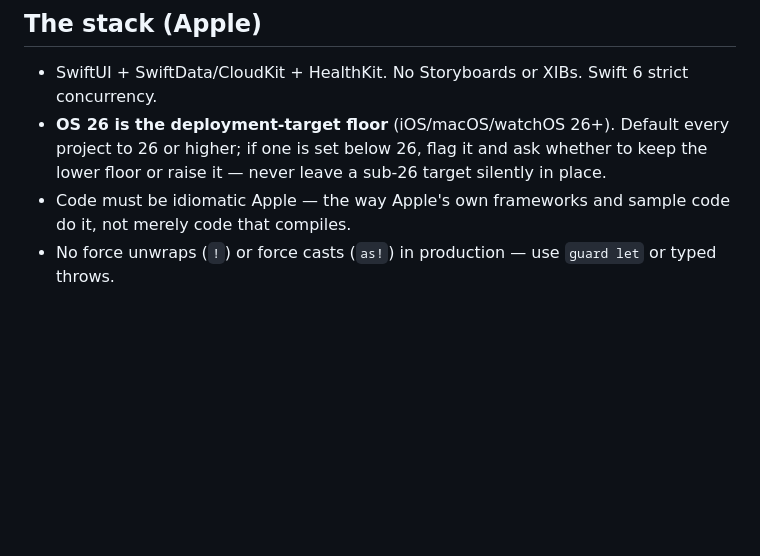
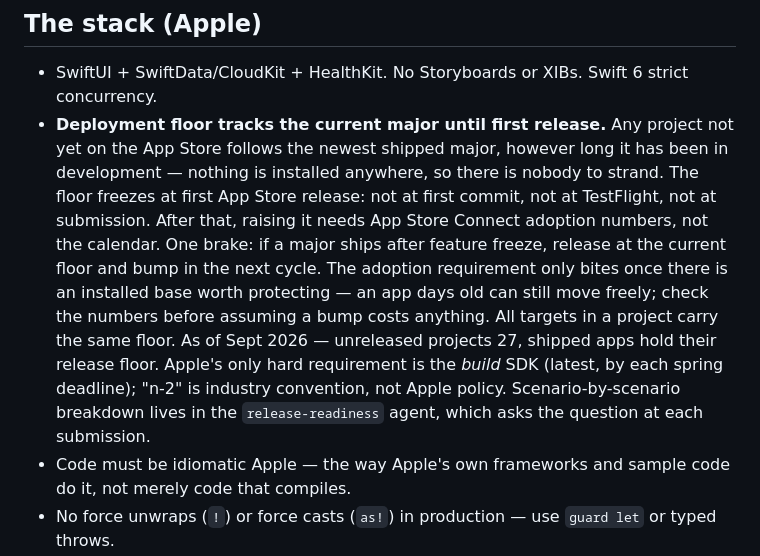
Before and after one commit to DJCastle/homeBrewScripts, a Markdown page: Agentic_Developer.md, the part around the change. Rendered like a GitHub page; blank space fills up the shorter version.

Commit message:
Update shared craft rules from devConfig
Keeps this project's copy of Agentic_Developer.md in step with devConfig, so
every assistant working here — including Xcode's sandboxed agent, which cannot
read devConfig — follows the current rules.

```diff
--- a/Agentic_Developer.md
+++ b/Agentic_Developer.md
@@ -106,9 +106,20 @@ specialist review is warranted. Don't overstate confidence.
 
 - SwiftUI + SwiftData/CloudKit + HealthKit. No Storyboards or XIBs. Swift 6 strict
   concurrency.
-- **OS 26 is the deployment-target floor** (iOS/macOS/watchOS 26+). Default every
-  project to 26 or higher; if one is set below 26, flag it and ask whether to keep
-  the lower floor or raise it — never leave a sub-26 target silently in place.
+- **Deployment floor tracks the current major until first release.** Any project
+  not yet on the App Store follows the newest shipped major, however long it has
+  been in development — nothing is installed anywhere, so there is nobody to
+  strand. The floor freezes at first App Store release: not at first commit, not
+  at TestFlight, not at submission. After that, raising it needs App Store Connect
+  adoption numbers, not the calendar. One brake: if a major ships after feature
+  freeze, release at the current floor and bump in the next cycle. The adoption
+  requirement only bites once there is an installed base worth protecting — an app
+  days old can still move freely; check the numbers before assuming a bump costs
+  anything. All targets in a project carry the same floor. As of Sept 2026 —
+  unreleased projects 27, shipped apps hold their release floor. Apple's only hard
+  requirement is the *build* SDK (latest, by each spring deadline); "n-2" is
+  industry convention, not Apple policy. Scenario-by-scenario breakdown lives in
+  the `release-readiness` agent, which asks the question at each submission.
 - Code must be idiomatic Apple — the way Apple's own frameworks and sample code do
   it, not merely code that compiles.
 - No force unwraps (`!`) or force casts (`as!`) in production — use `guard let` or
```
